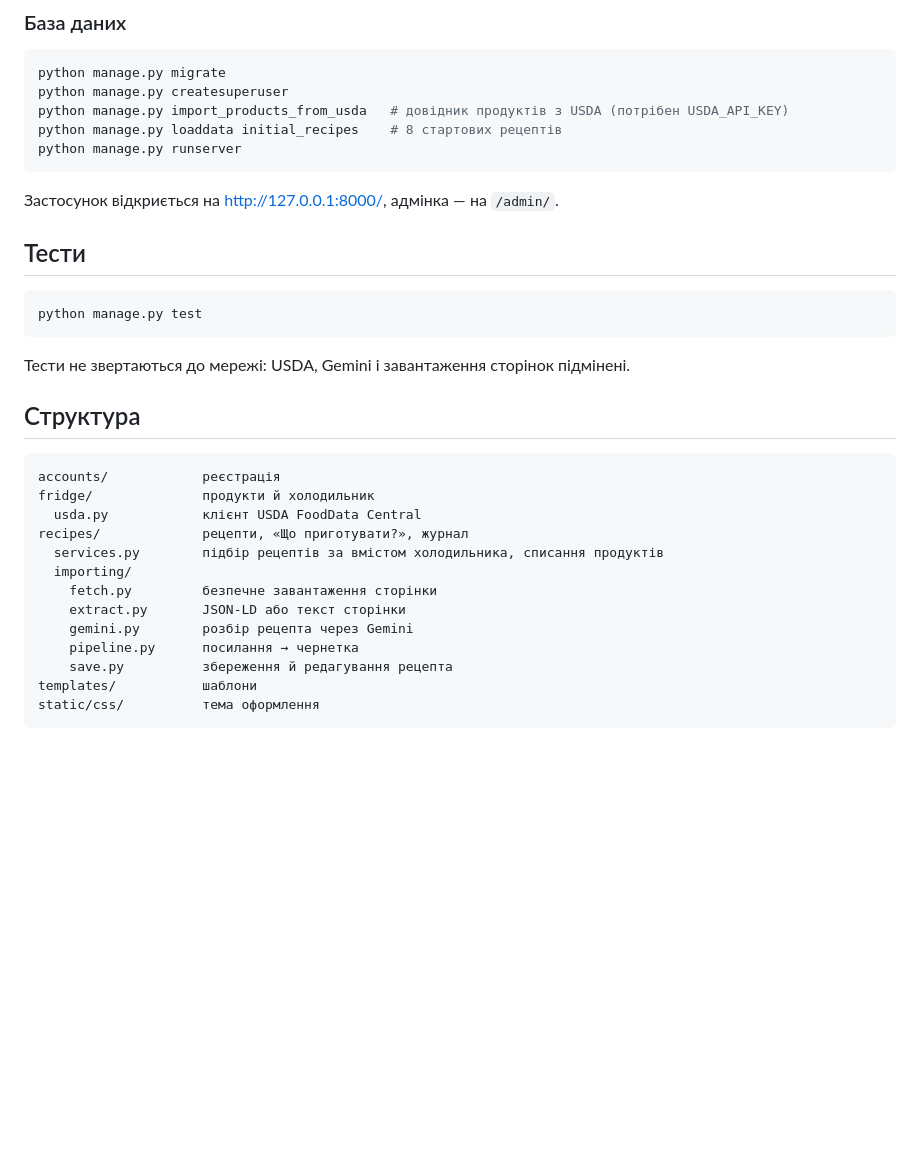
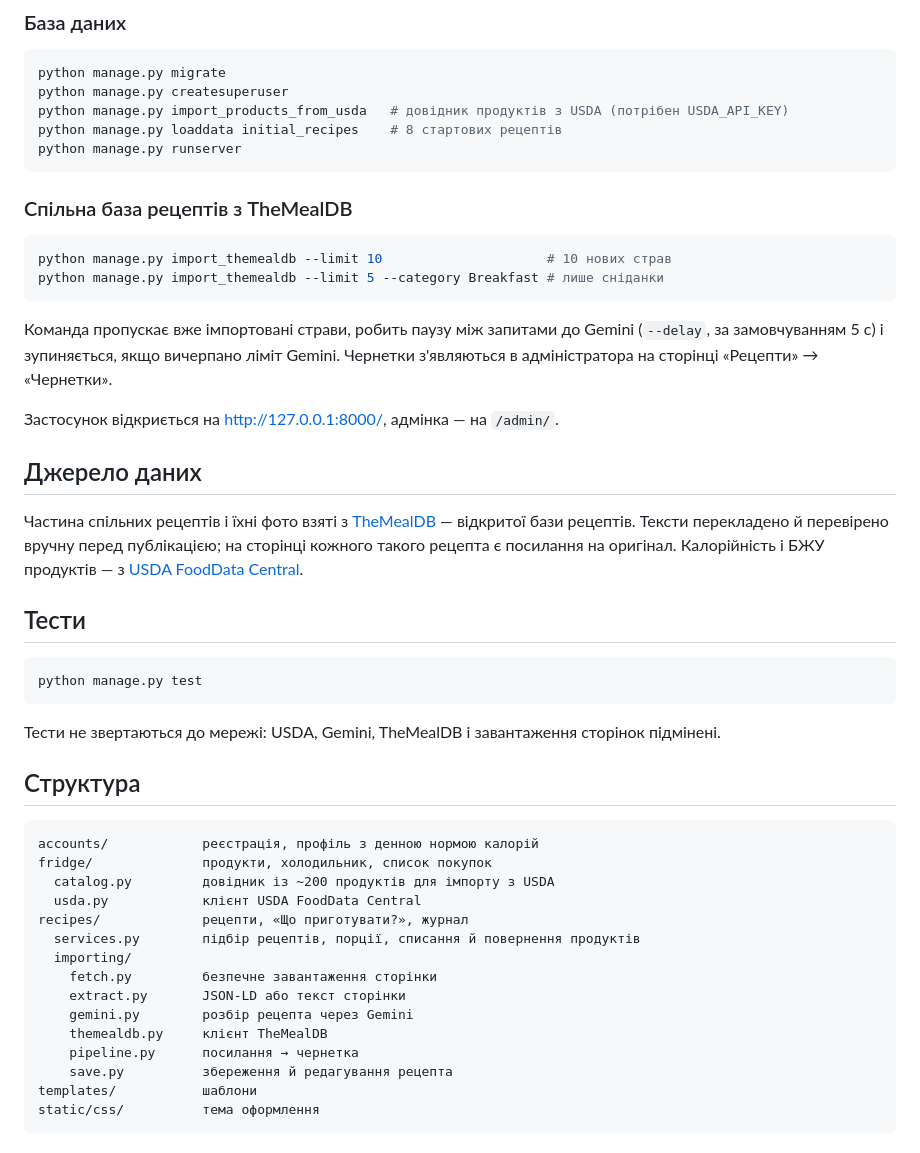
Before and after one commit to GreedyClark/Fridge_Recipe_App, a Markdown page: README.md, the part around one of its changes. Drawn GitHub-style; blank space fills up the shorter version.

````diff
--- a/README.md
+++ b/README.md
@@ -112,7 +129,20 @@ python manage.py loaddata initial_recipes    # 8 стартових рецепт
 python manage.py runserver
 ```
 
+### Спільна база рецептів з TheMealDB
+
+```bash
+python manage.py import_themealdb --limit 10                     # 10 нових страв
+python manage.py import_themealdb --limit 5 --category Breakfast # лише сніданки
+```
+
+Команда пропускає вже імпортовані страви, робить паузу між запитами до Gemini (`--delay`, за замовчуванням 5 с) і зупиняється, якщо вичерпано ліміт Gemini. Чернетки з'являються в адміністратора на сторінці «Рецепти» → «Чернетки».
+
 Застосунок відкриється на http://127.0.0.1:8000/, адмінка — на `/admin/`.
+
+## Джерело даних
+
+Частина спільних рецептів і їхні фото взяті з [TheMealDB](https://www.themealdb.com/) — відкритої бази рецептів. Тексти перекладено й перевірено вручну перед публікацією; на сторінці кожного такого рецепта є посилання на оригінал. Калорійність і БЖУ продуктів — з [USDA FoodData Central](https://fdc.nal.usda.gov/).
 
 ## Тести
 
@@ -120,20 +150,22 @@ python manage.py runserver
 python manage.py test
 ```
 
-Тести не звертаються до мережі: USDA, Gemini і завантаження сторінок підмінені.
+Тести не звертаються до мережі: USDA, Gemini, TheMealDB і завантаження сторінок підмінені.
 
 ## Структура
 
 ```
-accounts/            реєстрація
-fridge/              продукти й холодильник
+accounts/            реєстрація, профіль з денною нормою калорій
+fridge/              продукти, холодильник, список покупок
+  catalog.py         довідник із ~200 продуктів для імпорту з USDA
   usda.py            клієнт USDA FoodData Central
 recipes/             рецепти, «Що приготувати?», журнал
-  services.py        підбір рецептів за вмістом холодильника, списання продуктів
+  services.py        підбір рецептів, порції, списання й повернення продуктів
   importing/
     fetch.py         безпечне завантаження сторінки
     extract.py       JSON-LD або текст сторінки
     gemini.py        розбір рецепта через Gemini
+    themealdb.py     клієнт TheMealDB
     pipeline.py      посилання → чернетка
     save.py          збереження й редагування рецепта
 templates/           шаблони
````
Also changed, not shown: other parts of README.md (+20 -3 lines).
